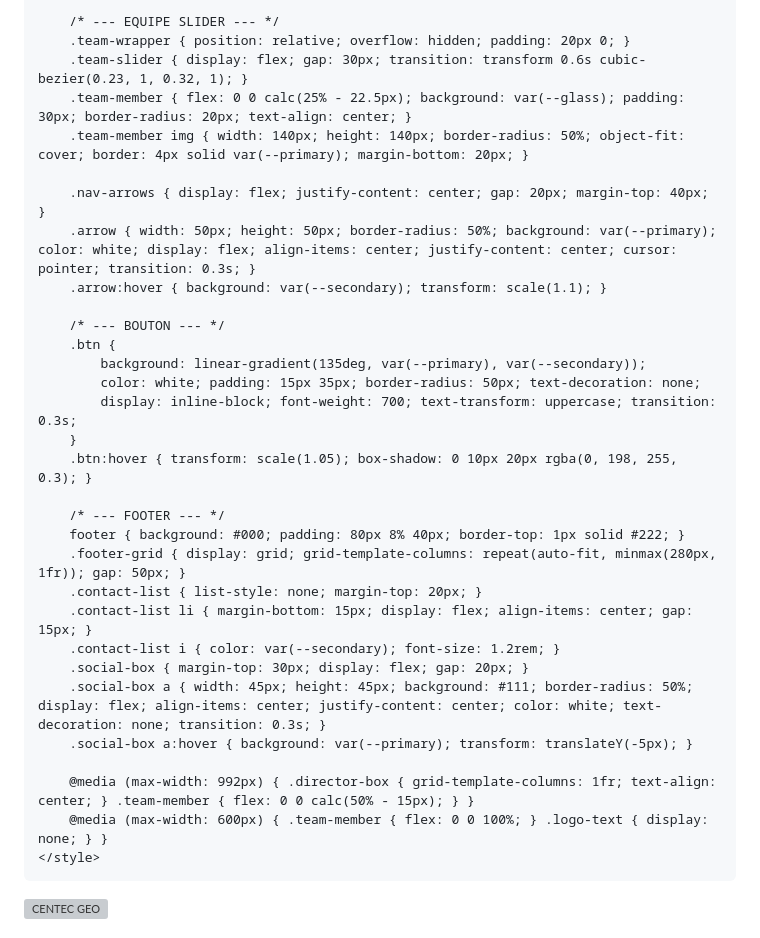
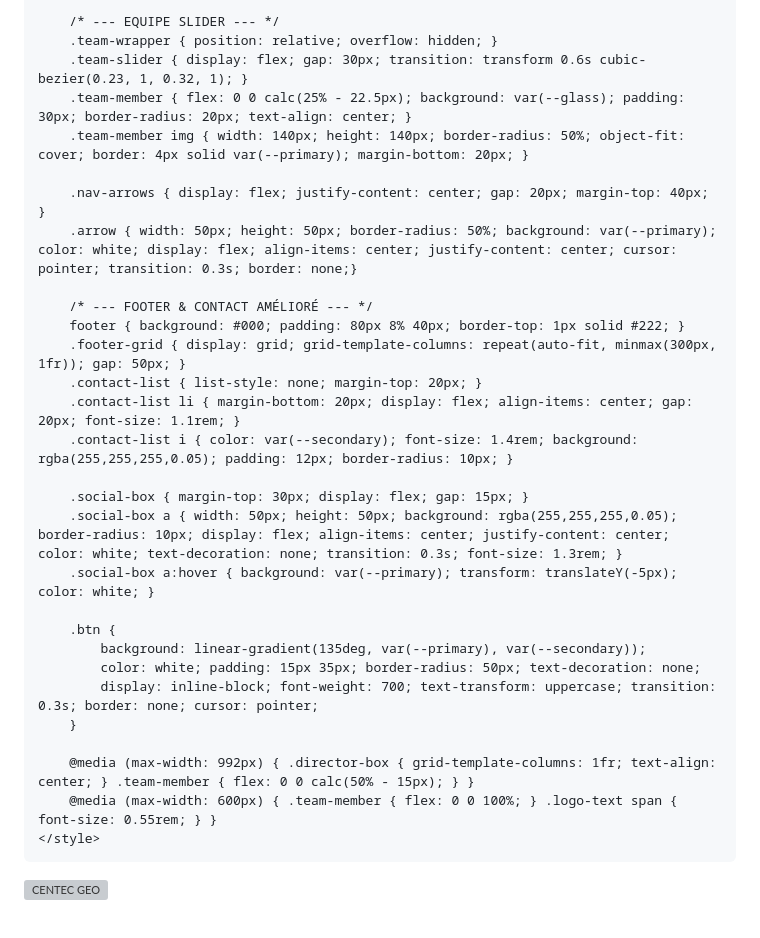
Before and after one commit to Manuel-honey001/CENTEC-GEO, a Markdown page: README.md, the part around one of its changes. Rendered like a GitHub page; grey boxes are pictures that could not be loaded.

```diff
--- a/README.md
+++ b/README.md
@@ -83,35 +109,33 @@
         .card ul li::before { content: '\f058'; font-family: 'Font Awesome 5 Free'; font-weight: 900; position: absolute; left: 0; color: var(--primary); }
 
         /* --- EQUIPE SLIDER --- */
-        .team-wrapper { position: relative; overflow: hidden; padding: 20px 0; }
+        .team-wrapper { position: relative; overflow: hidden; }
         .team-slider { display: flex; gap: 30px; transition: transform 0.6s cubic-bezier(0.23, 1, 0.32, 1); }
         .team-member { flex: 0 0 calc(25% - 22.5px); background: var(--glass); padding: 30px; border-radius: 20px; text-align: center; }
         .team-member img { width: 140px; height: 140px; border-radius: 50%; object-fit: cover; border: 4px solid var(--primary); margin-bottom: 20px; }
 
         .nav-arrows { display: flex; justify-content: center; gap: 20px; margin-top: 40px; }
-        .arrow { width: 50px; height: 50px; border-radius: 50%; background: var(--primary); color: white; display: flex; align-items: center; justify-content: center; cursor: pointer; transition: 0.3s; }
-        .arrow:hover { background: var(--secondary); transform: scale(1.1); }
+        .arrow { width: 50px; height: 50px; border-radius: 50%; background: var(--primary); color: white; display: flex; align-items: center; justify-content: center; cursor: pointer; transition: 0.3s; border: none;}
 
-        /* --- BOUTON --- */
+        /* --- FOOTER & CONTACT AMÉLIORÉ --- */
+        footer { background: #000; padding: 80px 8% 40px; border-top: 1px solid #222; }
+        .footer-grid { display: grid; grid-template-columns: repeat(auto-fit, minmax(300px, 1fr)); gap: 50px; }
+        .contact-list { list-style: none; margin-top: 20px; }
+        .contact-list li { margin-bottom: 20px; display: flex; align-items: center; gap: 20px; font-size: 1.1rem; }
+        .contact-list i { color: var(--secondary); font-size: 1.4rem; background: rgba(255,255,255,0.05); padding: 12px; border-radius: 10px; }
+
+        .social-box { margin-top: 30px; display: flex; gap: 15px; }
+        .social-box a { width: 50px; height: 50px; background: rgba(255,255,255,0.05); border-radius: 10px; display: flex; align-items: center; justify-content: center; color: white; text-decoration: none; transition: 0.3s; font-size: 1.3rem; }
+        .social-box a:hover { background: var(--primary); transform: translateY(-5px); color: white; }
+
         .btn {
             background: linear-gradient(135deg, var(--primary), var(--secondary));
             color: white; padding: 15px 35px; border-radius: 50px; text-decoration: none;
-            display: inline-block; font-weight: 700; text-transform: uppercase; transition: 0.3s;
+            display: inline-block; font-weight: 700; text-transform: uppercase; transition: 0.3s; border: none; cursor: pointer;
         }
-        .btn:hover { transform: scale(1.05); box-shadow: 0 10px 20px rgba(0, 198, 255, 0.3); }
-
-        /* --- FOOTER --- */
-        footer { background: #000; padding: 80px 8% 40px; border-top: 1px solid #222; }
-        .footer-grid { display: grid; grid-template-columns: repeat(auto-fit, minmax(280px, 1fr)); gap: 50px; }
-        .contact-list { list-style: none; margin-top: 20px; }
-        .contact-list li { margin-bottom: 15px; display: flex; align-items: center; gap: 15px; }
-        .contact-list i { color: var(--secondary); font-size: 1.2rem; }
-        .social-box { margin-top: 30px; display: flex; gap: 20px; }
-        .social-box a { width: 45px; height: 45px; background: #111; border-radius: 50%; display: flex; align-items: center; justify-content: center; color: white; text-decoration: none; transition: 0.3s; }
-        .social-box a:hover { background: var(--primary); transform: translateY(-5px); }
 
         @media (max-width: 992px) { .director-box { grid-template-columns: 1fr; text-align: center; } .team-member { flex: 0 0 calc(50% - 15px); } }
-        @media (max-width: 600px) { .team-member { flex: 0 0 100%; } .logo-text { display: none; } }
+        @media (max-width: 600px) { .team-member { flex: 0 0 100%; } .logo-text span { font-size: 0.55rem; } }
     </style>
 </head>
 <body>
```
Also changed, not shown: other parts of README.md (+94 -71 lines).
